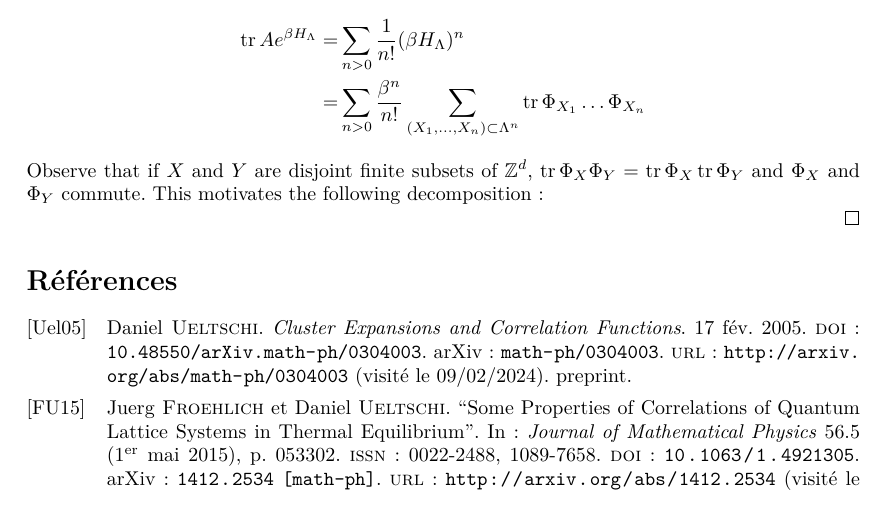
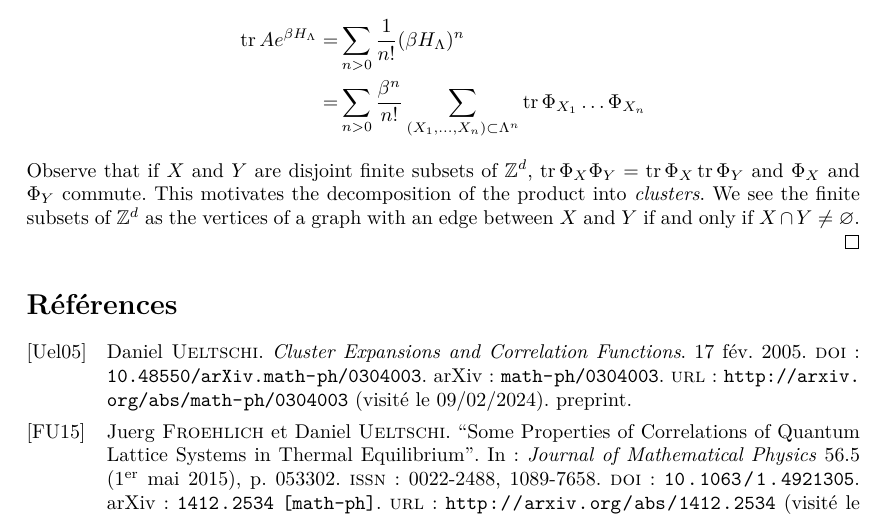
Before and after one commit to Rhizotome/Stage, a LaTeX document (Mémo.tex): part of page 2 of 2, cut so that both start at the same text. Compiled offline with pdfLaTeX.

Commit message:
txs auto checkin

```diff
--- a/Mémo.tex
+++ b/Mémo.tex
@@ -87,7 +87,8 @@ S(\rho):=-\Tr[\rho\log\rho]
          =&\sum_{n>0}\frac{\beta^n}{n!}\sum_{(X_1,\ldots, X_n)\subset \Lambda^n}\tr\Phi_{X_1}\ldots\Phi_{X_n}
      \end{align*}
      Observe that if $X$ and $Y$ are disjoint finite subsets of $\mathbb Z^d$, $\tr \Phi_X\Phi_Y=\tr \Phi_X \tr\Phi_Y$ and $\Phi_X$ and $\Phi_Y$ commute.
-     This motivates the following decomposition :
+    This motivates the decomposition of the product into {\it clusters}.
+    We see the finite subsets of $\mathbb Z^d$ as the vertices of a graph with an edge between $X$ and $Y$ if and only if $X\cap Y\neq \varnothing$.
 
  \end{proof}
 
```
